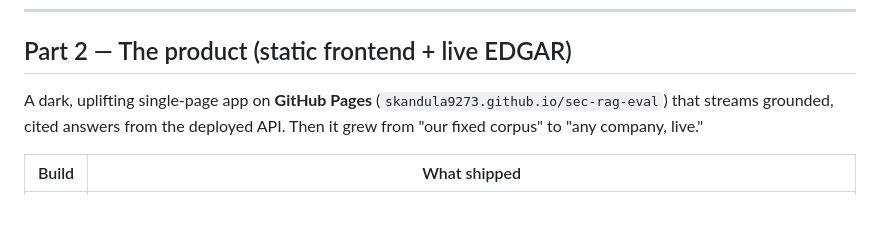
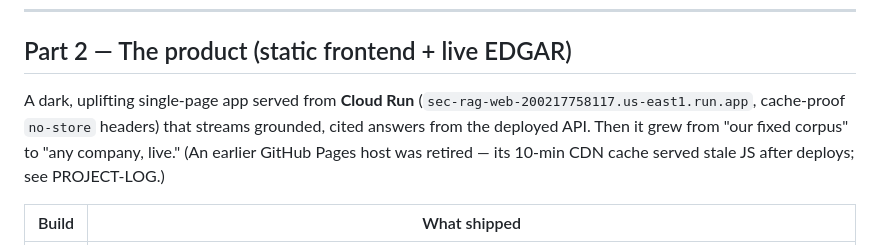
Before and after one commit to skandula9273/sec-rag-eval, a Markdown page: docs/versions.md, the part around the change. Drawn GitHub-style; blank space fills up the shorter version.

```diff
--- a/docs/versions.md
+++ b/docs/versions.md
@@ -30,9 +30,11 @@ five rejected → the embedding model was the lever → dense @ 3-large@1536 / 1
 
 ## Part 2 — The product (static frontend + live EDGAR)
 
-A dark, uplifting single-page app on **GitHub Pages**
-(`skandula9273.github.io/sec-rag-eval`) that streams grounded, cited answers from
-the deployed API. Then it grew from "our fixed corpus" to "any company, live."
+A dark, uplifting single-page app served from **Cloud Run**
+(`sec-rag-web-200217758117.us-east1.run.app`, cache-proof `no-store` headers) that
+streams grounded, cited answers from the deployed API. Then it grew from "our fixed
+corpus" to "any company, live." (An earlier GitHub Pages host was retired — its
+10-min CDN cache served stale JS after deploys; see PROJECT-LOG.)
 
 | Build | What shipped |
 |---|---|
```
Also changed, not shown: CLAUDE.md (+3 -2 lines), README.md (+5 -2 lines).
